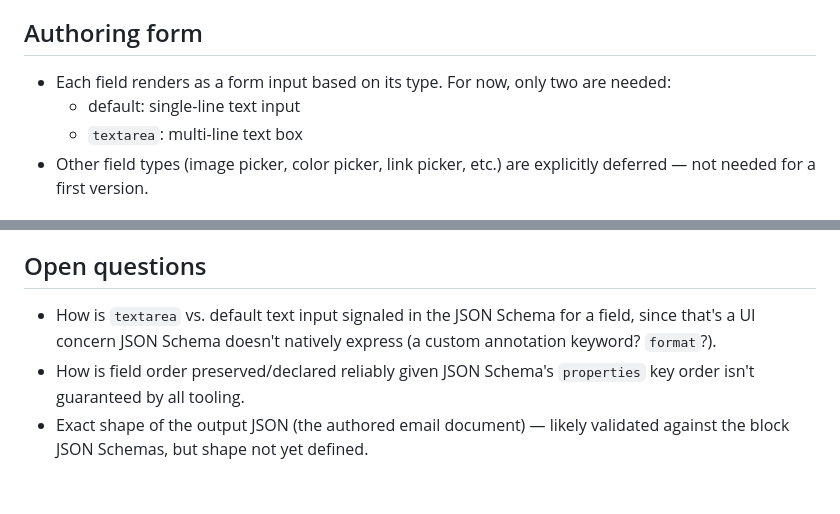
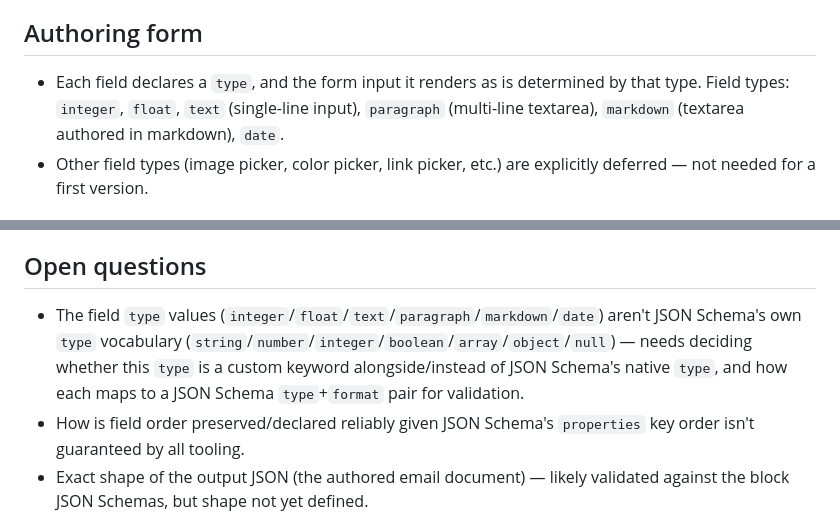
Before and after one commit to infoentropy/emails, a Markdown page: ideas/serverless-email-authoring-tool.md, 2 parts joined by grey strips. Rendered like a GitHub page; blank space fills up the shorter version.

Commit message:
Define field type enum for authoring form widgets
Replaces the text/textarea-only widget model with a field type enum
(integer, float, text, paragraph, markdown, date) that determines
both the form input rendered and, eventually, validation. Notes the
open question of reconciling this custom type vocabulary with JSON
Schema's own type keyword.

Co-Authored-By: Claude Sonnet 5 <noreply@anthropic.com>
Claude-Session: https://claude.ai/code/session_01VUW3dppMzrkRnDaxYXy6rR

```diff
--- a/ideas/serverless-email-authoring-tool.md
+++ b/ideas/serverless-email-authoring-tool.md
@@ -20,9 +20,7 @@ Building marketing emails today means hand-editing table-based HTML (see `flipbo
 
 ## Authoring form
 
-- Each field renders as a form input based on its type. For now, only two are needed:
-  - default: single-line text input
-  - `textarea`: multi-line text box
+- Each field declares a `type`, and the form input it renders as is determined by that type. Field types: `integer`, `float`, `text` (single-line input), `paragraph` (multi-line textarea), `markdown` (textarea authored in markdown), `date`.
 - Other field types (image picker, color picker, link picker, etc.) are explicitly deferred — not needed for a first version.
 
 ## Target shape
@@ -34,7 +32,7 @@ Building marketing emails today means hand-editing table-based HTML (see `flipbo
 
 ## Open questions
 
-- How is `textarea` vs. default text input signaled in the JSON Schema for a field, since that's a UI concern JSON Schema doesn't natively express (a custom annotation keyword? `format`?).
+- The field `type` values (`integer`/`float`/`text`/`paragraph`/`markdown`/`date`) aren't JSON Schema's own `type` vocabulary (`string`/`number`/`integer`/`boolean`/`array`/`object`/`null`) — needs deciding whether this `type` is a custom keyword alongside/instead of JSON Schema's native `type`, and how each maps to a JSON Schema `type`+`format` pair for validation.
 - How is field order preserved/declared reliably given JSON Schema's `properties` key order isn't guaranteed by all tooling.
 - Exact shape of the output JSON (the authored email document) — likely validated against the block JSON Schemas, but shape not yet defined.
 
```
